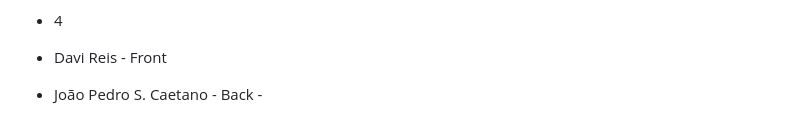
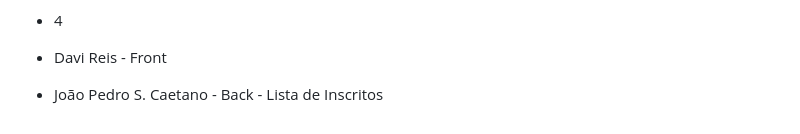
Before and after one commit to luiz2701/campus_guide, a Markdown page: README.md, the part around the change. Drawn GitHub-style.

Commit message:
Caetano2 README
Adicionei contribuição à terceira sprint

```diff
--- a/README.md
+++ b/README.md
@@ -152,4 +152,4 @@ Sprint 3 - (27/05 - 03/06)
 
 - Davi Reis - Front
 
-- João Pedro S. Caetano - Back -
+- João Pedro S. Caetano - Back - Lista de Inscritos
```
